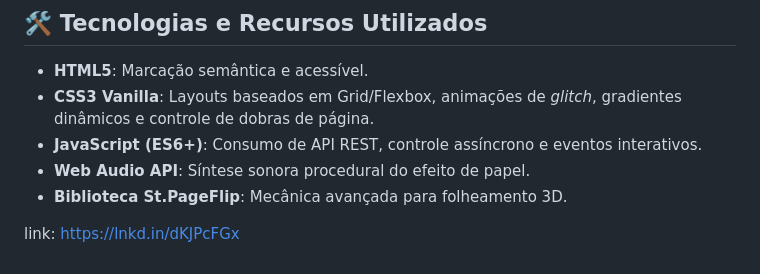
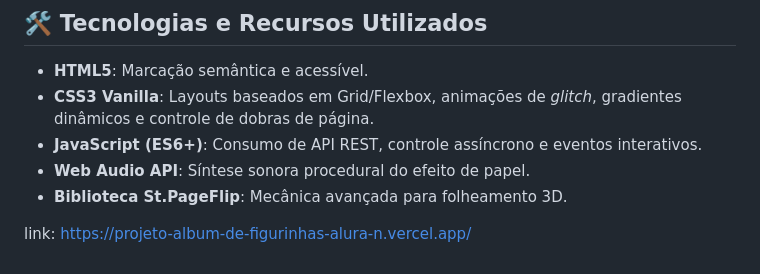
Before and after one commit to WeydisonAndrade/Projeto-Album-de-Figurinhas-Alura, a Markdown page: README.md, the part around the change. Drawn GitHub-style.

Commit message:
Update project link in README.md

```diff
--- a/README.md
+++ b/README.md
@@ -53,4 +53,4 @@ O projeto é estruturado em três arquivos fundamentais na pasta principal:
 * **Web Audio API**: Síntese sonora procedural do efeito de papel.
 * **Biblioteca St.PageFlip**: Mecânica avançada para folheamento 3D.
 
-link: https://lnkd.in/dKJPcFGx
+link: https://projeto-album-de-figurinhas-alura-n.vercel.app/
```
